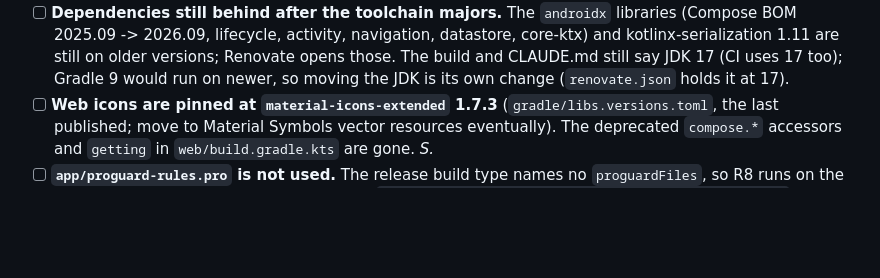
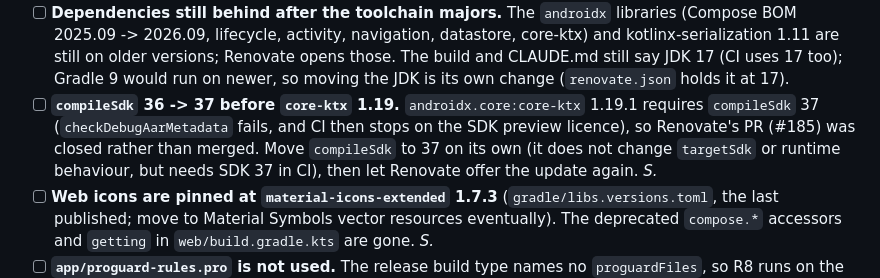
Before and after one commit to joebywan/daybook, a Markdown page: docs/TODO.md, the part around the change. GitHub-like rendering; blank space fills up the shorter version.

Commit message:
Docs: compileSdk 37 must come before core-ktx 1.19 (closes Renovate #185)

```diff
--- a/docs/TODO.md
+++ b/docs/TODO.md
@@ -98,6 +98,10 @@ Nothing below can be verified from a desktop browser. The tester has the device.
   2025.09 -> 2026.09, lifecycle, activity, navigation, datastore, core-ktx) and kotlinx-serialization 1.11
   are still on older versions; Renovate opens those. The build and CLAUDE.md still say JDK 17 (CI uses
   17 too); Gradle 9 would run on newer, so moving the JDK is its own change (`renovate.json` holds it at 17).
+- [ ] **`compileSdk` 36 -> 37 before `core-ktx` 1.19.** `androidx.core:core-ktx` 1.19.1 requires `compileSdk` 37
+  (`checkDebugAarMetadata` fails, and CI then stops on the SDK preview licence), so Renovate's PR (#185) was closed rather than
+  merged. Move `compileSdk` to 37 on its own (it does not change `targetSdk` or runtime behaviour, but needs SDK 37 in CI), then
+  let Renovate offer the update again. *S.*
 - [ ] **Web icons are pinned at `material-icons-extended` 1.7.3** (`gradle/libs.versions.toml`, the last
   published; move to Material Symbols vector resources eventually). The deprecated `compose.*` accessors and
   `getting` in `web/build.gradle.kts` are gone. *S.*
```
